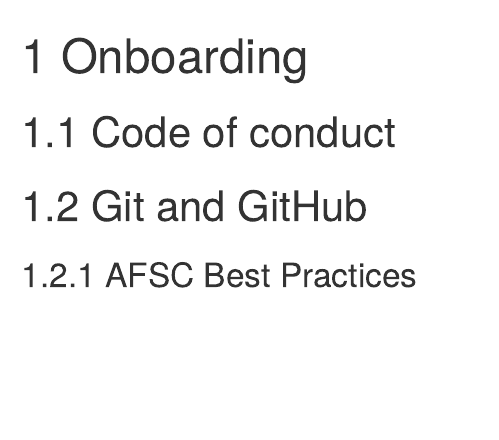
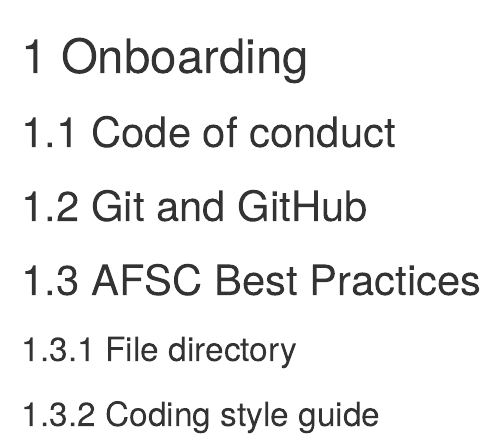
Before and after one commit to afsc-assessments/sop, an R Markdown document (01-onboarding.Rmd): the page in a window 1100 px wide, from its top. Rendered offline with R 4.5, knitr and Pandoc, with nearby package versions; drawn as R Markdown's standard HTML page in place of the format the file asks for.

Commit message:
onboard update

```diff
--- a/01-onboarding.Rmd
+++ b/01-onboarding.Rmd
@@ -5,4 +5,8 @@
 
 ## Git and GitHub
 
-### AFSC Best Practices
+## AFSC Best Practices
+
+### File directory
+
+### Coding style guide
```
Also changed, not shown: docs/reference-keys.txt, docs/search_index.json, 3 other files.
